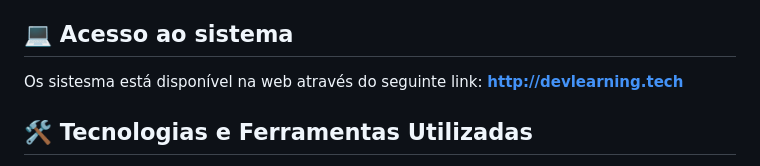
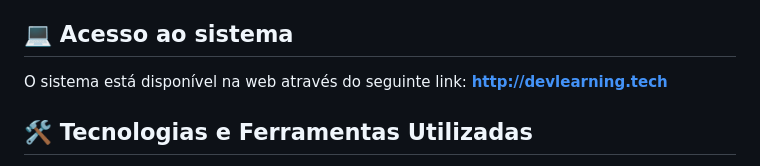
Before and after one commit to Erik-Vasconcelos/projeto-dev-learning, a Markdown page: README.md, the part around the change. GitHub-like rendering.

Commit message:
Finalização do README

```diff
--- a/README.md
+++ b/README.md
@@ -4,7 +4,7 @@ Este projeto cria um blog para auxiliar os alunos do curso técnico em informát
 
 ## :computer: Acesso ao sistema
 
-Os sistesma está disponível na web através do seguinte link: **http://devlearning.tech**
+O sistema está disponível na web através do seguinte link: **http://devlearning.tech**
 
 ## 🛠️ Tecnologias e Ferramentas Utilizadas
 
```
